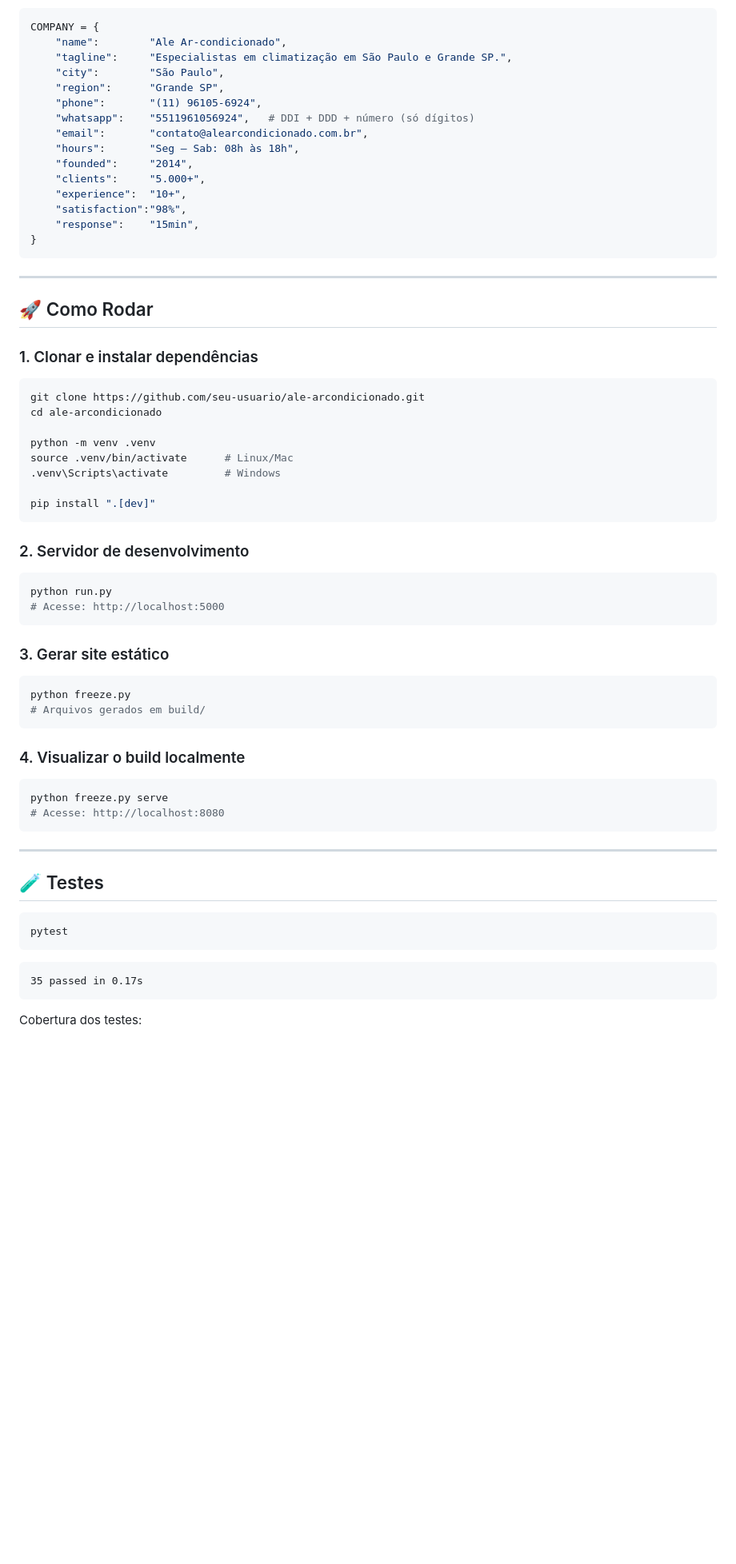
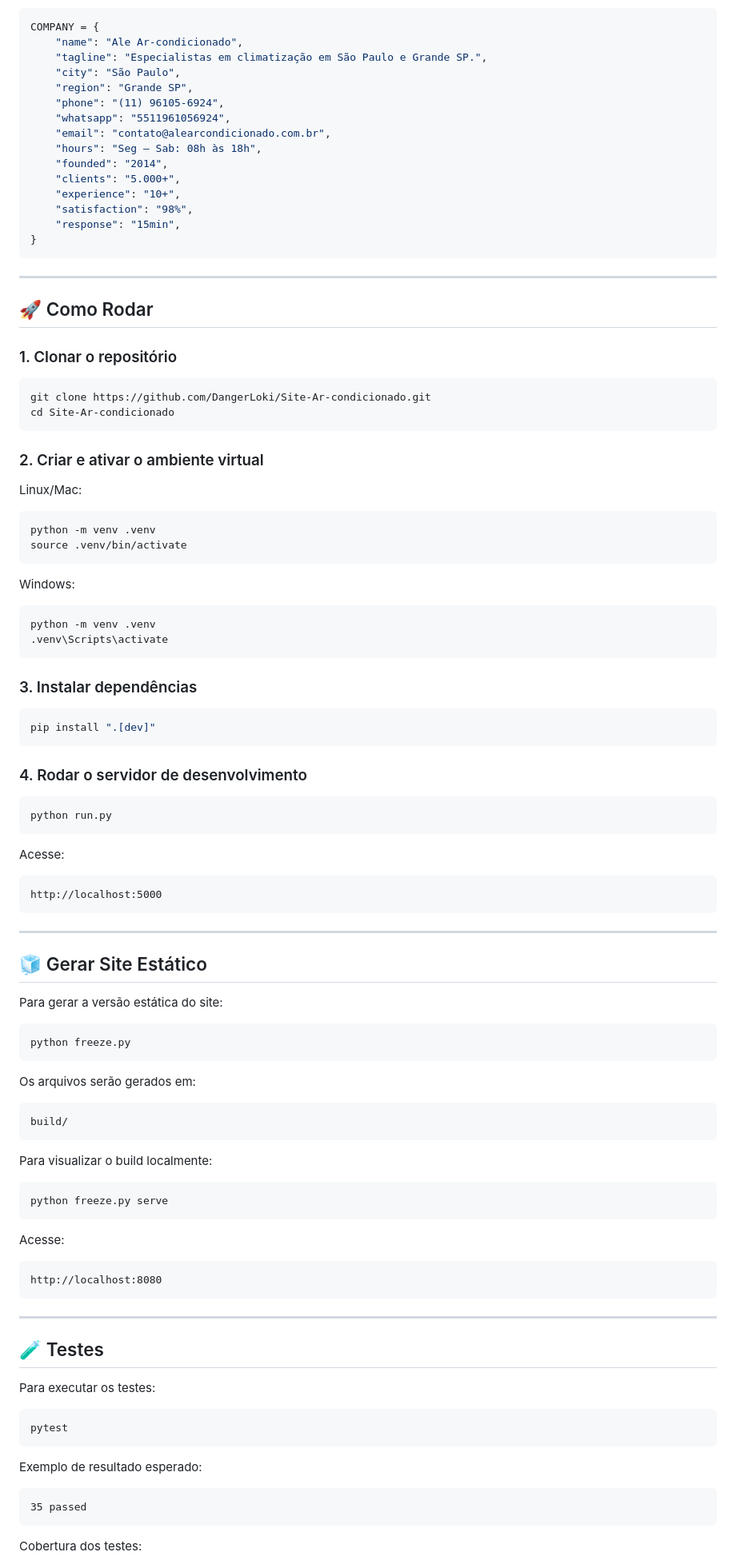
Before and after one commit to DangerLoki/Site-Ar-condicionado, a Markdown page: README.md, the part around one of its changes. Shown at 80% size. Rendered like a GitHub page; blank space fills up the shorter version.

Commit message:
Revise README for clarity and additional information
Updated project details, improved clarity, and added new sections.

````diff
--- a/README.md
+++ b/README.md
@@ -64,19 +75,19 @@ Alterar uma vez reflete em todo o site automaticamente:
 
 ```python
 COMPANY = {
-    "name":        "Ale Ar-condicionado",
-    "tagline":     "Especialistas em climatização em São Paulo e Grande SP.",
-    "city":        "São Paulo",
-    "region":      "Grande SP",
-    "phone":       "(11) 96105-6924",
-    "whatsapp":    "5511961056924",   # DDI + DDD + número (só dígitos)
-    "email":       "contato@alearcondicionado.com.br",
-    "hours":       "Seg – Sab: 08h às 18h",
-    "founded":     "2014",
-    "clients":     "5.000+",
-    "experience":  "10+",
-    "satisfaction":"98%",
-    "response":    "15min",
+    "name": "Ale Ar-condicionado",
+    "tagline": "Especialistas em climatização em São Paulo e Grande SP.",
+    "city": "São Paulo",
+    "region": "Grande SP",
+    "phone": "(11) 96105-6924",
+    "whatsapp": "5511961056924",
+    "email": "contato@alearcondicionado.com.br",
+    "hours": "Seg – Sab: 08h às 18h",
+    "founded": "2014",
+    "clients": "5.000+",
+    "experience": "10+",
+    "satisfaction": "98%",
+    "response": "15min",
 }
 ```
 
@@ -84,50 +95,89 @@ COMPANY = {
 
 ## 🚀 Como Rodar
 
-### 1. Clonar e instalar dependências
+### 1. Clonar o repositório
 
 ```bash
-git clone https://github.com/seu-usuario/ale-arcondicionado.git
-cd ale-arcondicionado
+git clone https://github.com/DangerLoki/Site-Ar-condicionado.git
+cd Site-Ar-condicionado
+```
 
+### 2. Criar e ativar o ambiente virtual
+
+Linux/Mac:
+
+```bash
 python -m venv .venv
-source .venv/bin/activate      # Linux/Mac
-.venv\Scripts\activate         # Windows
+source .venv/bin/activate
+```
 
+Windows:
+
+```bash
+python -m venv .venv
+.venv\Scripts\activate
+```
+
+### 3. Instalar dependências
+
+```bash
 pip install ".[dev]"
 ```
 
-### 2. Servidor de desenvolvimento
+### 4. Rodar o servidor de desenvolvimento
 
 ```bash
 python run.py
-# Acesse: http://localhost:5000
 ```
 
-### 3. Gerar site estático
+Acesse:
+
+```text
+http://localhost:5000
+```
+
+---
+
+## 🧊 Gerar Site Estático
+
+Para gerar a versão estática do site:
 
 ```bash
 python freeze.py
-# Arquivos gerados em build/
 ```
 
-### 4. Visualizar o build localmente
+Os arquivos serão gerados em:
+
+```text
+build/
+```
+
+Para visualizar o build localmente:
 
 ```bash
 python freeze.py serve
-# Acesse: http://localhost:8080
+```
+
+Acesse:
+
+```text
+http://localhost:8080
 ```
 
 ---
 
 ## 🧪 Testes
 
+Para executar os testes:
+
 ```bash
 pytest
 ```
 
-```
-35 passed in 0.17s
+Exemplo de resultado esperado:
+
+```text
+35 passed
 ```
 
 Cobertura dos testes:
````
Also changed, not shown: other parts of README.md (+54 -31 lines).
